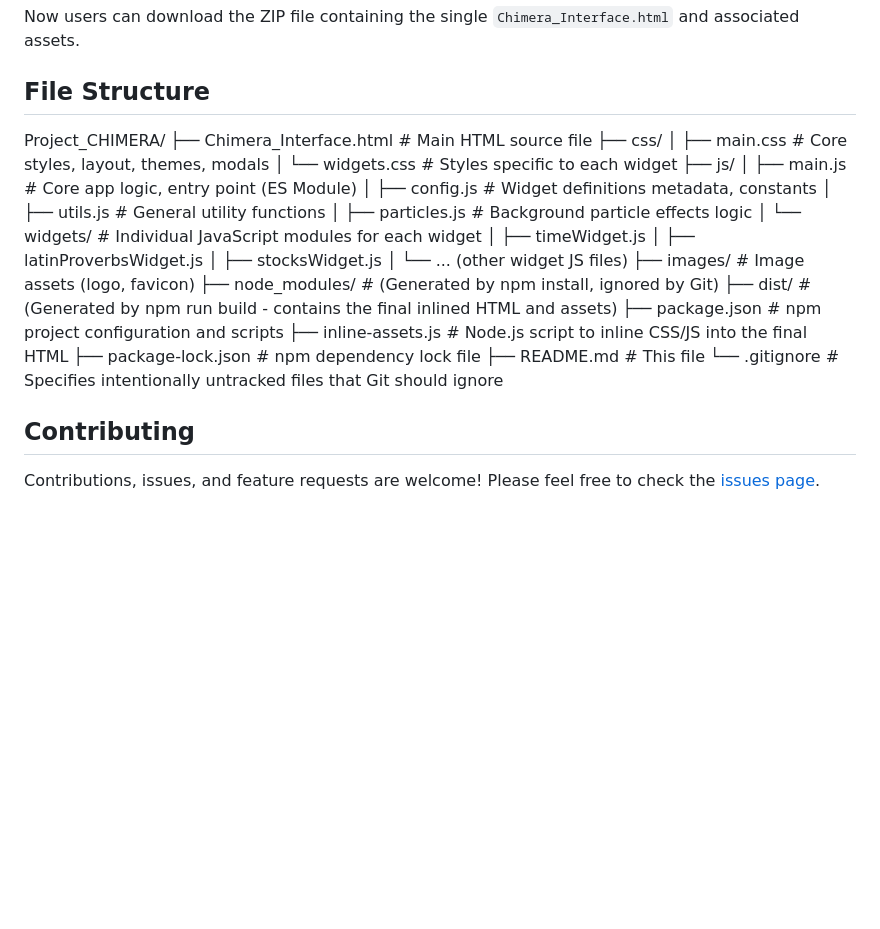
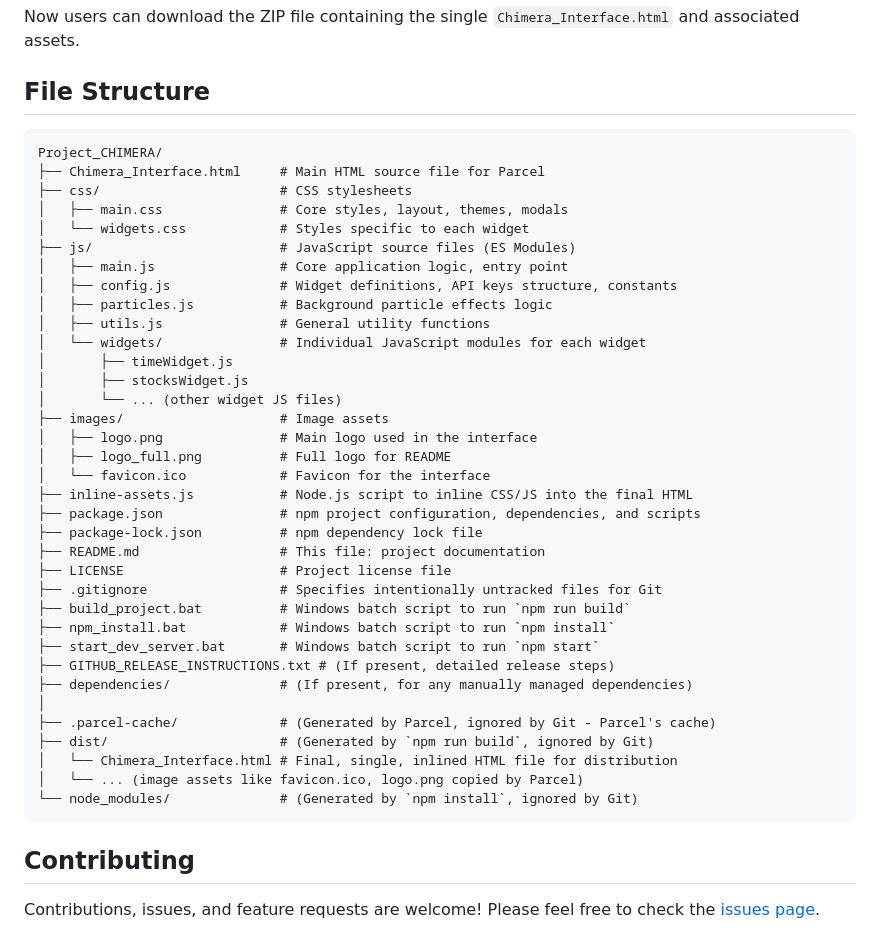
Before and after one commit to TVDOfficial/Project_CHIMERA, a Markdown page: README.md, the part around the change. GitHub-like rendering; blank space fills up the shorter version.

Commit message:
Updated README and refined build process

````diff
--- a/README.md
+++ b/README.md
@@ -139,30 +139,43 @@ Now users can download the ZIP file containing the single `Chimera_Interface.htm
 
 ## File Structure
 
+```
 Project_CHIMERA/
-├── Chimera_Interface.html # Main HTML source file
-├── css/
-│ ├── main.css # Core styles, layout, themes, modals
-│ └── widgets.css # Styles specific to each widget
-├── js/
-│ ├── main.js # Core app logic, entry point (ES Module)
-│ ├── config.js # Widget definitions metadata, constants
-│ ├── utils.js # General utility functions
-│ ├── particles.js # Background particle effects logic
-│ └── widgets/ # Individual JavaScript modules for each widget
-│ ├── timeWidget.js
-│ ├── latinProverbsWidget.js
-│ ├── stocksWidget.js
-│ └── ... (other widget JS files)
-├── images/ # Image assets (logo, favicon)
-├── node_modules/ # (Generated by npm install, ignored by Git)
-├── dist/ # (Generated by npm run build - contains the final inlined HTML and assets)
-├── package.json # npm project configuration and scripts
-├── inline-assets.js # Node.js script to inline CSS/JS into the final HTML
-├── package-lock.json # npm dependency lock file
-├── README.md # This file
-└── .gitignore # Specifies intentionally untracked files that Git should ignore
-
+├── Chimera_Interface.html     # Main HTML source file for Parcel
+├── css/                       # CSS stylesheets
+│   ├── main.css               # Core styles, layout, themes, modals
+│   └── widgets.css            # Styles specific to each widget
+├── js/                        # JavaScript source files (ES Modules)
+│   ├── main.js                # Core application logic, entry point
+│   ├── config.js              # Widget definitions, API keys structure, constants
+│   ├── particles.js           # Background particle effects logic
+│   ├── utils.js               # General utility functions
+│   └── widgets/               # Individual JavaScript modules for each widget
+│       ├── timeWidget.js
+│       ├── stocksWidget.js
+│       └── ... (other widget JS files)
+├── images/                    # Image assets
+│   ├── logo.png               # Main logo used in the interface
+│   ├── logo_full.png          # Full logo for README
+│   └── favicon.ico            # Favicon for the interface
+├── inline-assets.js           # Node.js script to inline CSS/JS into the final HTML
+├── package.json               # npm project configuration, dependencies, and scripts
+├── package-lock.json          # npm dependency lock file
+├── README.md                  # This file: project documentation
+├── LICENSE                    # Project license file
+├── .gitignore                 # Specifies intentionally untracked files for Git
+├── build_project.bat          # Windows batch script to run `npm run build`
+├── npm_install.bat            # Windows batch script to run `npm install`
+├── start_dev_server.bat       # Windows batch script to run `npm start`
+├── GITHUB_RELEASE_INSTRUCTIONS.txt # (If present, detailed release steps)
+├── dependencies/              # (If present, for any manually managed dependencies)
+│
+├── .parcel-cache/             # (Generated by Parcel, ignored by Git - Parcel's cache)
+├── dist/                      # (Generated by `npm run build`, ignored by Git)
+│   └── Chimera_Interface.html # Final, single, inlined HTML file for distribution
+│   └── ... (image assets like favicon.ico, logo.png copied by Parcel)
+└── node_modules/              # (Generated by `npm install`, ignored by Git)
+```
 
 ## Contributing
 
````
